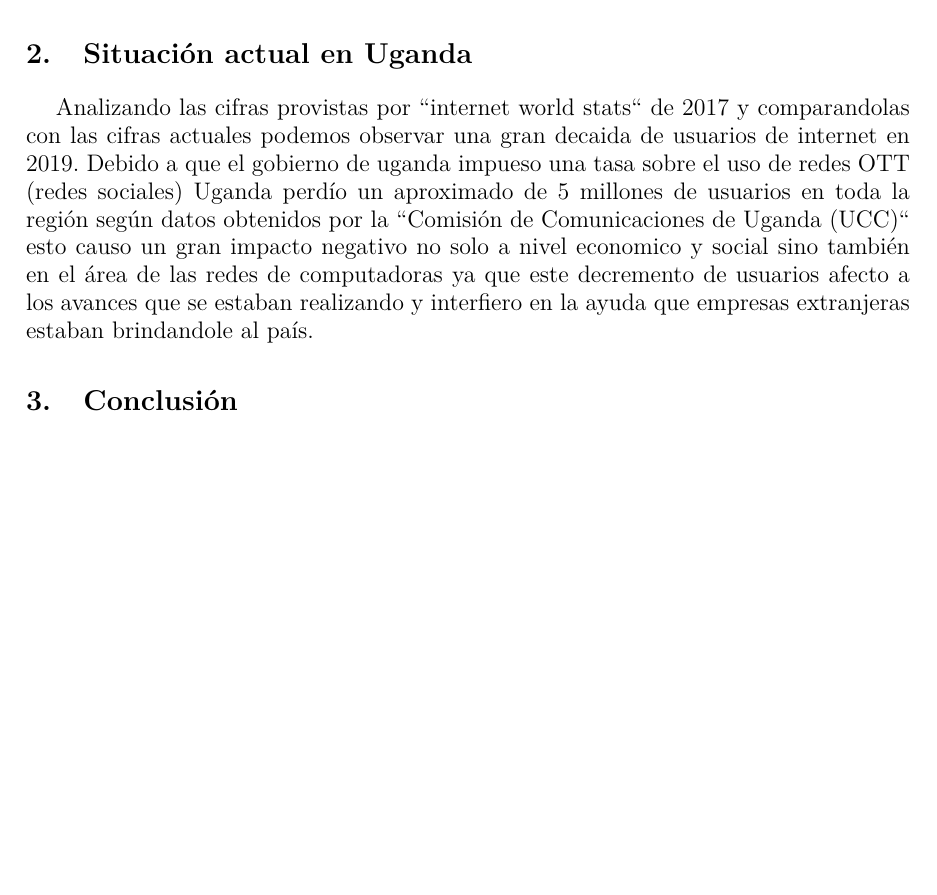
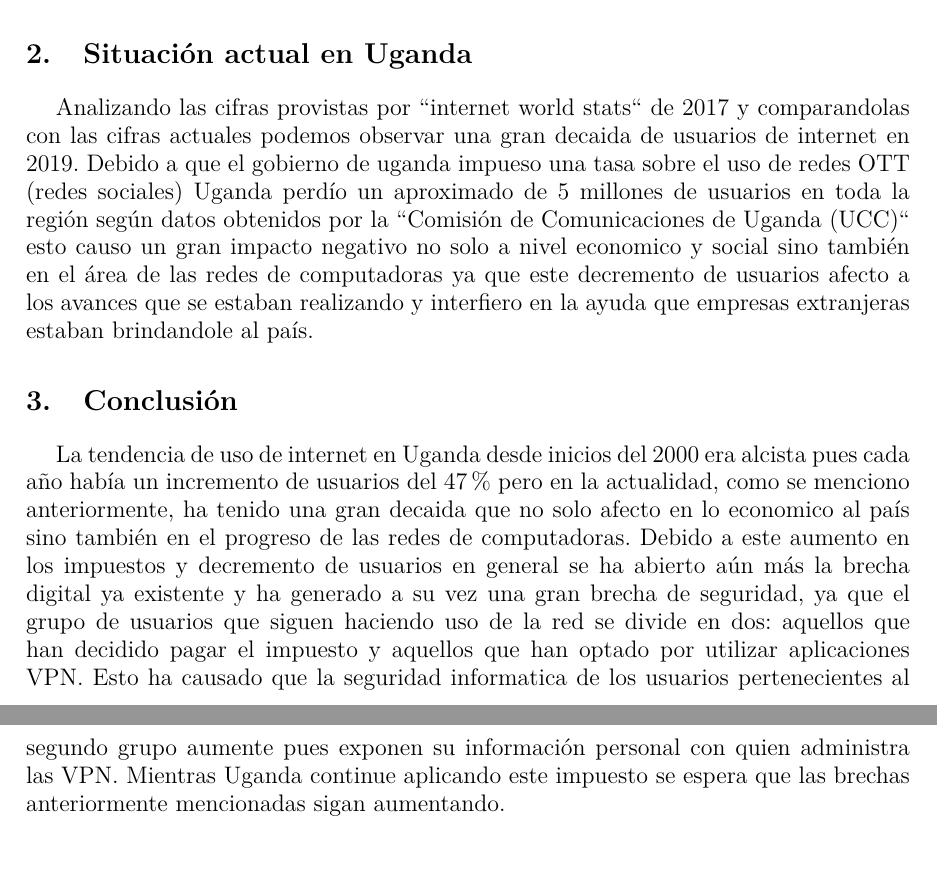
Before and after one commit to kaztro/reporte_redes_uganda, a LaTeX document (Reporte de Redes de Computadoras.tex): part of the page before the commit and two parts of pages 1 and 2 of 2 after it, the two joined at a grey line, cut so that both start at the same text, the shorter picture padded with empty space. Compiled offline with pdfLaTeX.

Commit message:
Se acabaron las conclusiones faltan las referencias...

```diff
--- a/Reporte de Redes de Computadoras.tex
+++ b/Reporte de Redes de Computadoras.tex
@@ -34,7 +34,6 @@
 		}
 	\section{Conclusi'on}
 		\large{
-
+			La tendencia de uso de internet en Uganda desde inicios del 2000 era alcista pues cada año hab'ia un incremento de usuarios del $47\%$ pero en la actualidad, como se menciono anteriormente, ha tenido una gran decaida que no solo afecto en lo economico al pa'is sino tambi'en en el progreso de las redes de computadoras. Debido a este aumento en los impuestos y decremento de usuarios en general se ha abierto a'un m'as la brecha digital ya existente y ha generado a su vez una gran brecha de seguridad, ya que el grupo de usuarios que siguen haciendo uso de la red se divide en dos: aquellos que han decidido pagar el impuesto y aquellos que han optado por utilizar aplicaciones VPN. Esto ha causado que la seguridad informatica de los usuarios pertenecientes al segundo grupo aumente pues exponen su informaci'on personal con quien administra las VPN. Mientras Uganda continue aplicando este impuesto se espera que las brechas anteriormente mencionadas sigan aumentando.
 		}
-
 \end{document}
```
